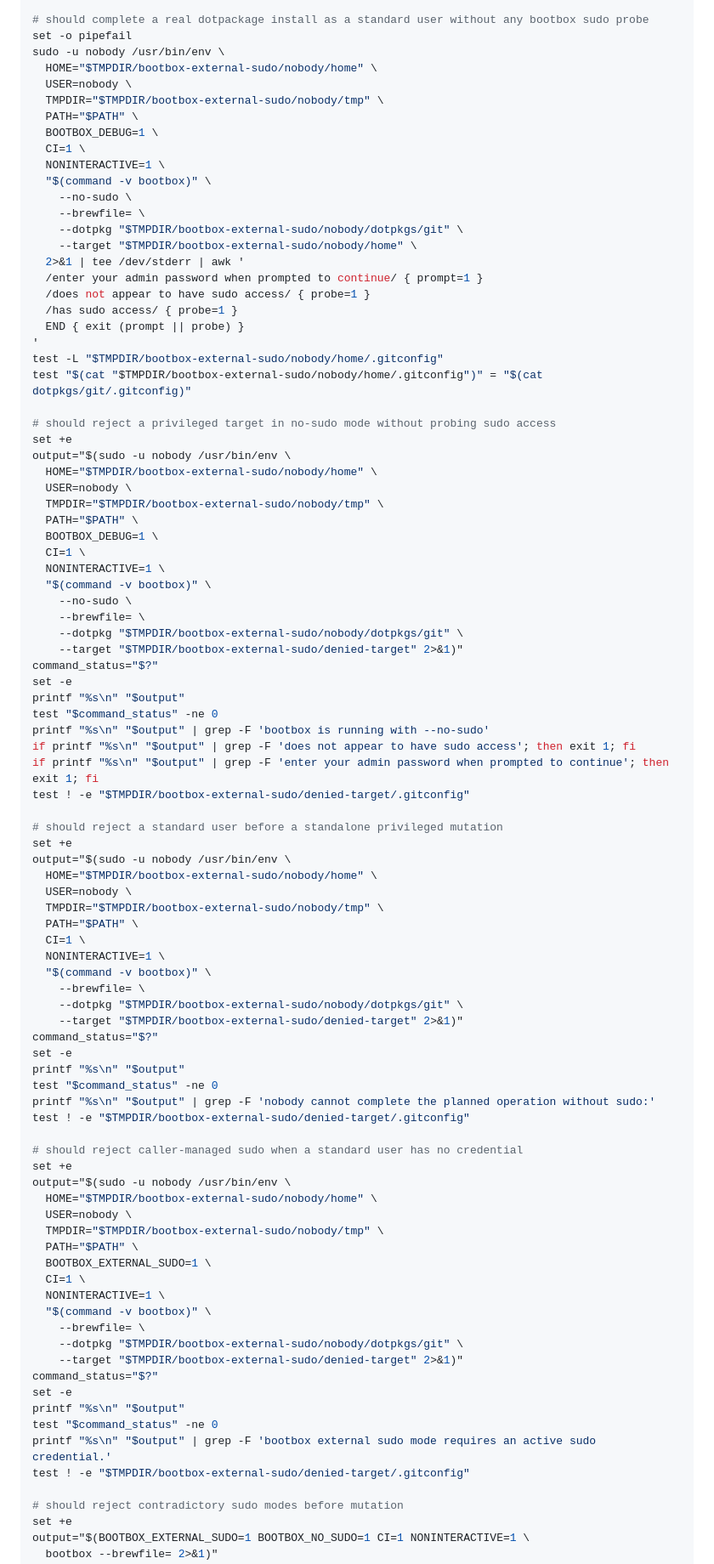
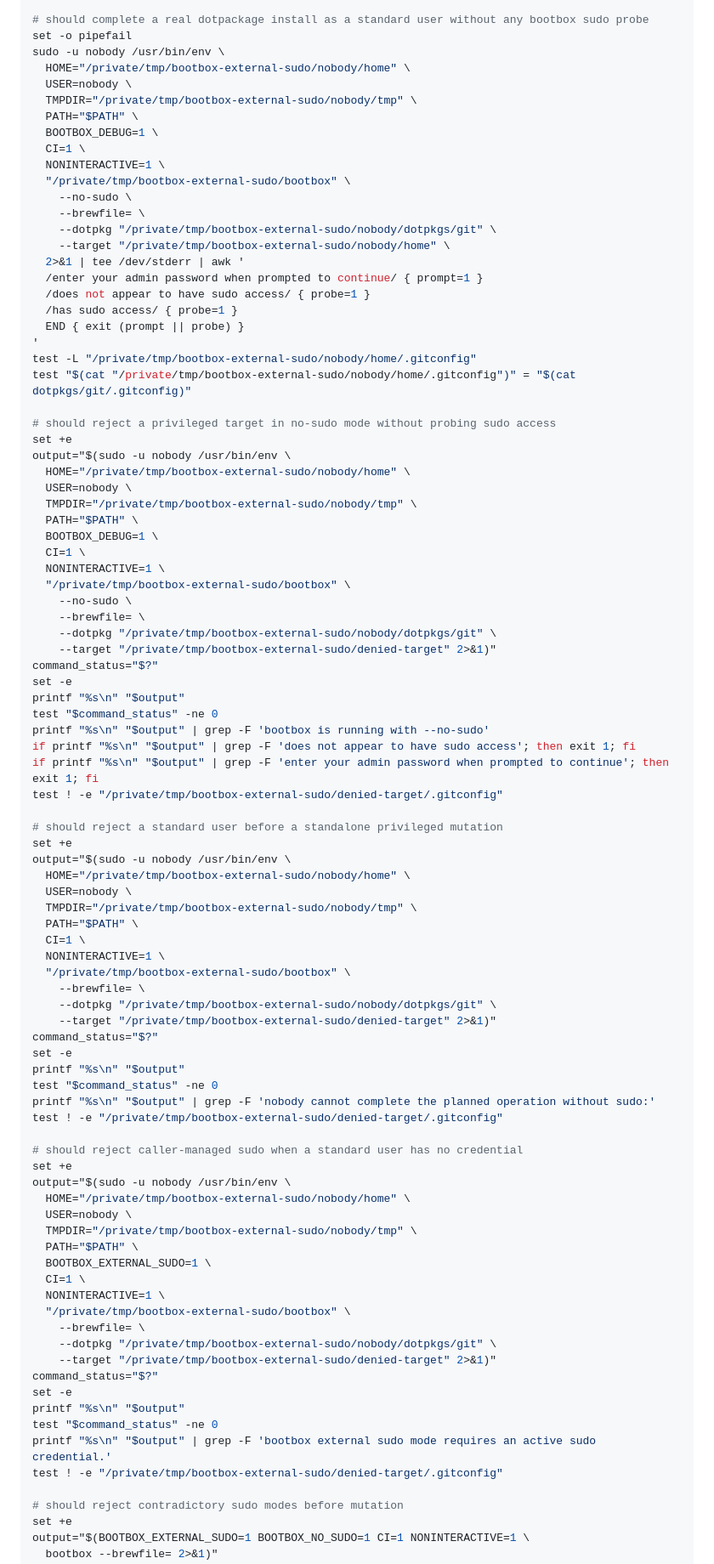
Before and after one commit to tanaabased/bootbox, a Markdown page: examples/bootbox-external-sudo/README.md, the part around one of its changes. Shown at 85% size. GitHub-like rendering.

Commit message:
#11: make cross-user leia fixtures accessible

```diff
--- a/examples/bootbox-external-sudo/README.md
+++ b/examples/bootbox-external-sudo/README.md
@@ -61,42 +64,42 @@ test "$(cat "$TMPDIR/bootbox-external-sudo/root-target/.gitconfig")" = "$(cat do
 # should complete a real dotpackage install as a standard user without any bootbox sudo probe
 set -o pipefail
 sudo -u nobody /usr/bin/env \
-  HOME="$TMPDIR/bootbox-external-sudo/nobody/home" \
+  HOME="/private/tmp/bootbox-external-sudo/nobody/home" \
   USER=nobody \
-  TMPDIR="$TMPDIR/bootbox-external-sudo/nobody/tmp" \
+  TMPDIR="/private/tmp/bootbox-external-sudo/nobody/tmp" \
   PATH="$PATH" \
   BOOTBOX_DEBUG=1 \
   CI=1 \
   NONINTERACTIVE=1 \
-  "$(command -v bootbox)" \
+  "/private/tmp/bootbox-external-sudo/bootbox" \
     --no-sudo \
     --brewfile= \
-    --dotpkg "$TMPDIR/bootbox-external-sudo/nobody/dotpkgs/git" \
-    --target "$TMPDIR/bootbox-external-sudo/nobody/home" \
+    --dotpkg "/private/tmp/bootbox-external-sudo/nobody/dotpkgs/git" \
+    --target "/private/tmp/bootbox-external-sudo/nobody/home" \
   2>&1 | tee /dev/stderr | awk '
   /enter your admin password when prompted to continue/ { prompt=1 }
   /does not appear to have sudo access/ { probe=1 }
   /has sudo access/ { probe=1 }
   END { exit (prompt || probe) }
 '
-test -L "$TMPDIR/bootbox-external-sudo/nobody/home/.gitconfig"
-test "$(cat "$TMPDIR/bootbox-external-sudo/nobody/home/.gitconfig")" = "$(cat dotpkgs/git/.gitconfig)"
+test -L "/private/tmp/bootbox-external-sudo/nobody/home/.gitconfig"
+test "$(cat "/private/tmp/bootbox-external-sudo/nobody/home/.gitconfig")" = "$(cat dotpkgs/git/.gitconfig)"
 
 # should reject a privileged target in no-sudo mode without probing sudo access
 set +e
 output="$(sudo -u nobody /usr/bin/env \
-  HOME="$TMPDIR/bootbox-external-sudo/nobody/home" \
+  HOME="/private/tmp/bootbox-external-sudo/nobody/home" \
   USER=nobody \
-  TMPDIR="$TMPDIR/bootbox-external-sudo/nobody/tmp" \
+  TMPDIR="/private/tmp/bootbox-external-sudo/nobody/tmp" \
   PATH="$PATH" \
   BOOTBOX_DEBUG=1 \
   CI=1 \
   NONINTERACTIVE=1 \
-  "$(command -v bootbox)" \
+  "/private/tmp/bootbox-external-sudo/bootbox" \
     --no-sudo \
     --brewfile= \
-    --dotpkg "$TMPDIR/bootbox-external-sudo/nobody/dotpkgs/git" \
-    --target "$TMPDIR/bootbox-external-sudo/denied-target" 2>&1)"
+    --dotpkg "/private/tmp/bootbox-external-sudo/nobody/dotpkgs/git" \
+    --target "/private/tmp/bootbox-external-sudo/denied-target" 2>&1)"
 command_status="$?"
 set -e
 printf "%s\n" "$output"
@@ -104,48 +107,48 @@ test "$command_status" -ne 0
 printf "%s\n" "$output" | grep -F 'bootbox is running with --no-sudo'
 if printf "%s\n" "$output" | grep -F 'does not appear to have sudo access'; then exit 1; fi
 if printf "%s\n" "$output" | grep -F 'enter your admin password when prompted to continue'; then exit 1; fi
-test ! -e "$TMPDIR/bootbox-external-sudo/denied-target/.gitconfig"
+test ! -e "/private/tmp/bootbox-external-sudo/denied-target/.gitconfig"
 
 # should reject a standard user before a standalone privileged mutation
 set +e
 output="$(sudo -u nobody /usr/bin/env \
-  HOME="$TMPDIR/bootbox-external-sudo/nobody/home" \
+  HOME="/private/tmp/bootbox-external-sudo/nobody/home" \
   USER=nobody \
-  TMPDIR="$TMPDIR/bootbox-external-sudo/nobody/tmp" \
+  TMPDIR="/private/tmp/bootbox-external-sudo/nobody/tmp" \
   PATH="$PATH" \
   CI=1 \
   NONINTERACTIVE=1 \
-  "$(command -v bootbox)" \
+  "/private/tmp/bootbox-external-sudo/bootbox" \
     --brewfile= \
-    --dotpkg "$TMPDIR/bootbox-external-sudo/nobody/dotpkgs/git" \
-    --target "$TMPDIR/bootbox-external-sudo/denied-target" 2>&1)"
+    --dotpkg "/private/tmp/bootbox-external-sudo/nobody/dotpkgs/git" \
+    --target "/private/tmp/bootbox-external-sudo/denied-target" 2>&1)"
 command_status="$?"
 set -e
 printf "%s\n" "$output"
 test "$command_status" -ne 0
 printf "%s\n" "$output" | grep -F 'nobody cannot complete the planned operation without sudo:'
-test ! -e "$TMPDIR/bootbox-external-sudo/denied-target/.gitconfig"
+test ! -e "/private/tmp/bootbox-external-sudo/denied-target/.gitconfig"
 
 # should reject caller-managed sudo when a standard user has no credential
 set +e
 output="$(sudo -u nobody /usr/bin/env \
-  HOME="$TMPDIR/bootbox-external-sudo/nobody/home" \
+  HOME="/private/tmp/bootbox-external-sudo/nobody/home" \
   USER=nobody \
-  TMPDIR="$TMPDIR/bootbox-external-sudo/nobody/tmp" \
+  TMPDIR="/private/tmp/bootbox-external-sudo/nobody/tmp" \
   PATH="$PATH" \
   BOOTBOX_EXTERNAL_SUDO=1 \
   CI=1 \
   NONINTERACTIVE=1 \
-  "$(command -v bootbox)" \
+  "/private/tmp/bootbox-external-sudo/bootbox" \
     --brewfile= \
-    --dotpkg "$TMPDIR/bootbox-external-sudo/nobody/dotpkgs/git" \
-    --target "$TMPDIR/bootbox-external-sudo/denied-target" 2>&1)"
+    --dotpkg "/private/tmp/bootbox-external-sudo/nobody/dotpkgs/git" \
+    --target "/private/tmp/bootbox-external-sudo/denied-target" 2>&1)"
 command_status="$?"
 set -e
 printf "%s\n" "$output"
 test "$command_status" -ne 0
 printf "%s\n" "$output" | grep -F 'bootbox external sudo mode requires an active sudo credential.'
-test ! -e "$TMPDIR/bootbox-external-sudo/denied-target/.gitconfig"
+test ! -e "/private/tmp/bootbox-external-sudo/denied-target/.gitconfig"
 
 # should reject contradictory sudo modes before mutation
 set +e
```
Also changed, not shown: other parts of examples/bootbox-external-sudo/README.md (+11 -8 lines).
